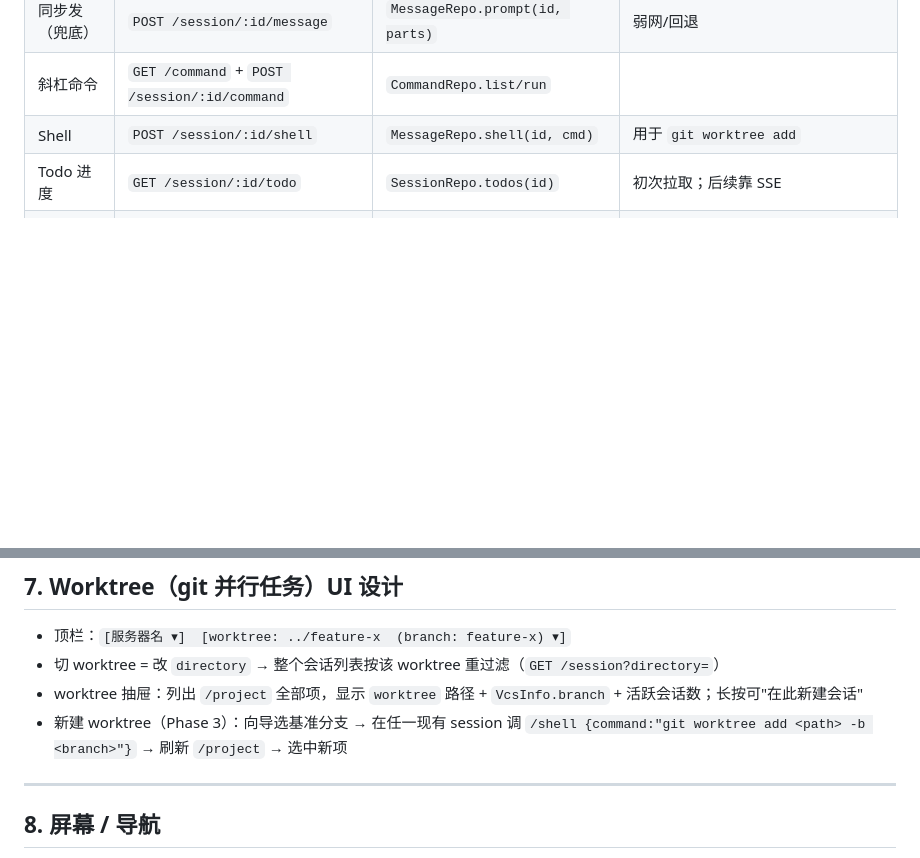
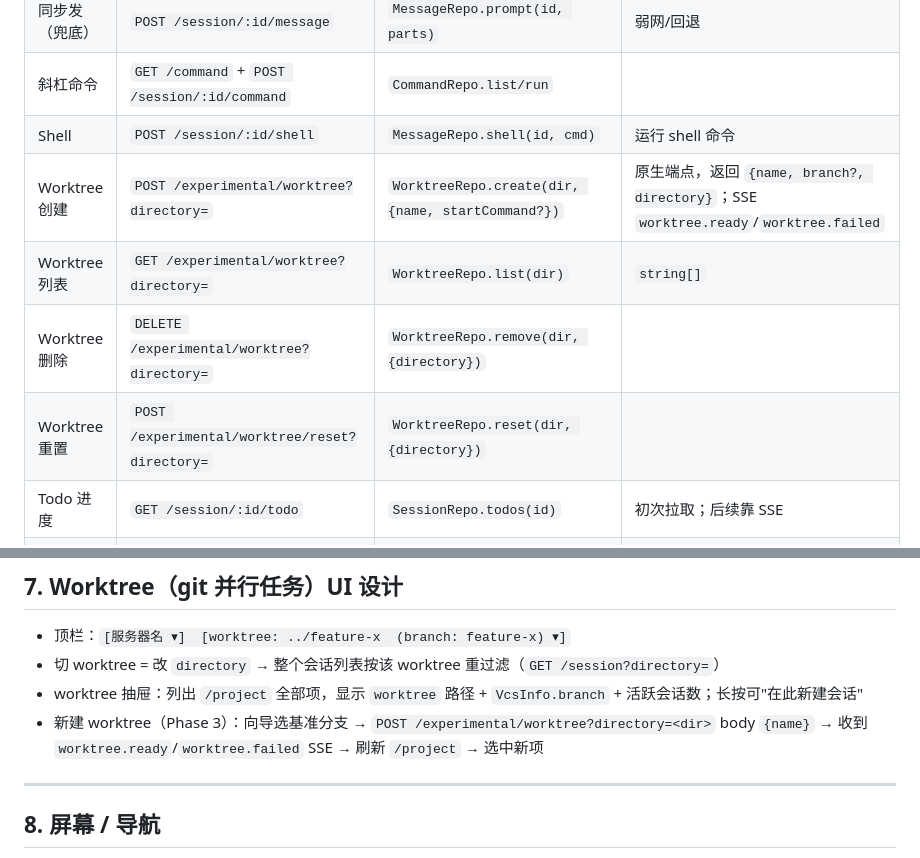
Before and after one commit to cyrasafia/openbuilder, a Markdown page: docs/specs.md, 2 parts joined by grey strips. GitHub-like rendering; blank space fills up the shorter version.

Commit message:
docs: switch worktree creation from shell to native POST /experimental/worktree
Update plan work-item 17 and specs §2/§4 to use the server's native
worktree API (POST/DELETE/GET /experimental/worktree) instead of the
obsolete shell-based git worktree add approach.

```diff
--- a/docs/specs.md
+++ b/docs/specs.md
@@ -133,7 +133,11 @@ FileContent = { type:"text"|"binary", content, diff?, patch?:{hunks[]} }
 | **发消息（流式）** | `POST /session/:id/prompt_async` | `MessageRepo.promptAsync(id, parts)` | 返回 204，结果走 SSE |
 | 同步发（兜底） | `POST /session/:id/message` | `MessageRepo.prompt(id, parts)` | 弱网/回退 |
 | 斜杠命令 | `GET /command` + `POST /session/:id/command` | `CommandRepo.list/run` | |
-| Shell | `POST /session/:id/shell` | `MessageRepo.shell(id, cmd)` | 用于 `git worktree add` |
+| Shell | `POST /session/:id/shell` | `MessageRepo.shell(id, cmd)` | 运行 shell 命令 |
+| Worktree 创建 | `POST /experimental/worktree?directory=` | `WorktreeRepo.create(dir, {name, startCommand?})` | 原生端点，返回 `{name, branch?, directory}`；SSE `worktree.ready`/`worktree.failed` |
+| Worktree 列表 | `GET /experimental/worktree?directory=` | `WorktreeRepo.list(dir)` | `string[]` |
+| Worktree 删除 | `DELETE /experimental/worktree?directory=` | `WorktreeRepo.remove(dir, {directory})` | |
+| Worktree 重置 | `POST /experimental/worktree/reset?directory=` | `WorktreeRepo.reset(dir, {directory})` | |
 | Todo 进度 | `GET /session/:id/todo` | `SessionRepo.todos(id)` | 初次拉取；后续靠 SSE |
 | **Diff** | `GET /session/:id/diff?messageID=` | `DiffRepo.sessionDiff(id, msg?)` | `FileDiff[]` |
 | 权限响应 | `POST /session/:id/permissions/:pid` | `PermissionRepo.respond(...)` | body `{response, remember?}` |
@@ -196,7 +200,7 @@ FileContent = { type:"text"|"binary", content, diff?, patch?:{hunks[]} }
 - 顶栏：`[服务器名 ▾]  [worktree: ../feature-x  (branch: feature-x) ▾]`
 - 切 worktree = 改 `directory` → 整个会话列表按该 worktree 重过滤（`GET /session?directory=`）
 - worktree 抽屉：列出 `/project` 全部项，显示 `worktree` 路径 + `VcsInfo.branch` + 活跃会话数；长按可"在此新建会话"
-- 新建 worktree（Phase 3）：向导选基准分支 → 在任一现有 session 调 `/shell {command:"git worktree add <path> -b <branch>"}` → 刷新 `/project` → 选中新项
+- 新建 worktree（Phase 3）：向导选基准分支 → `POST /experimental/worktree?directory=<dir>` body `{name}` → 收到 `worktree.ready`/`worktree.failed` SSE → 刷新 `/project` → 选中新项
 
 ---
 
```
Also changed, not shown: docs/plan.md (+1 -1 lines).
